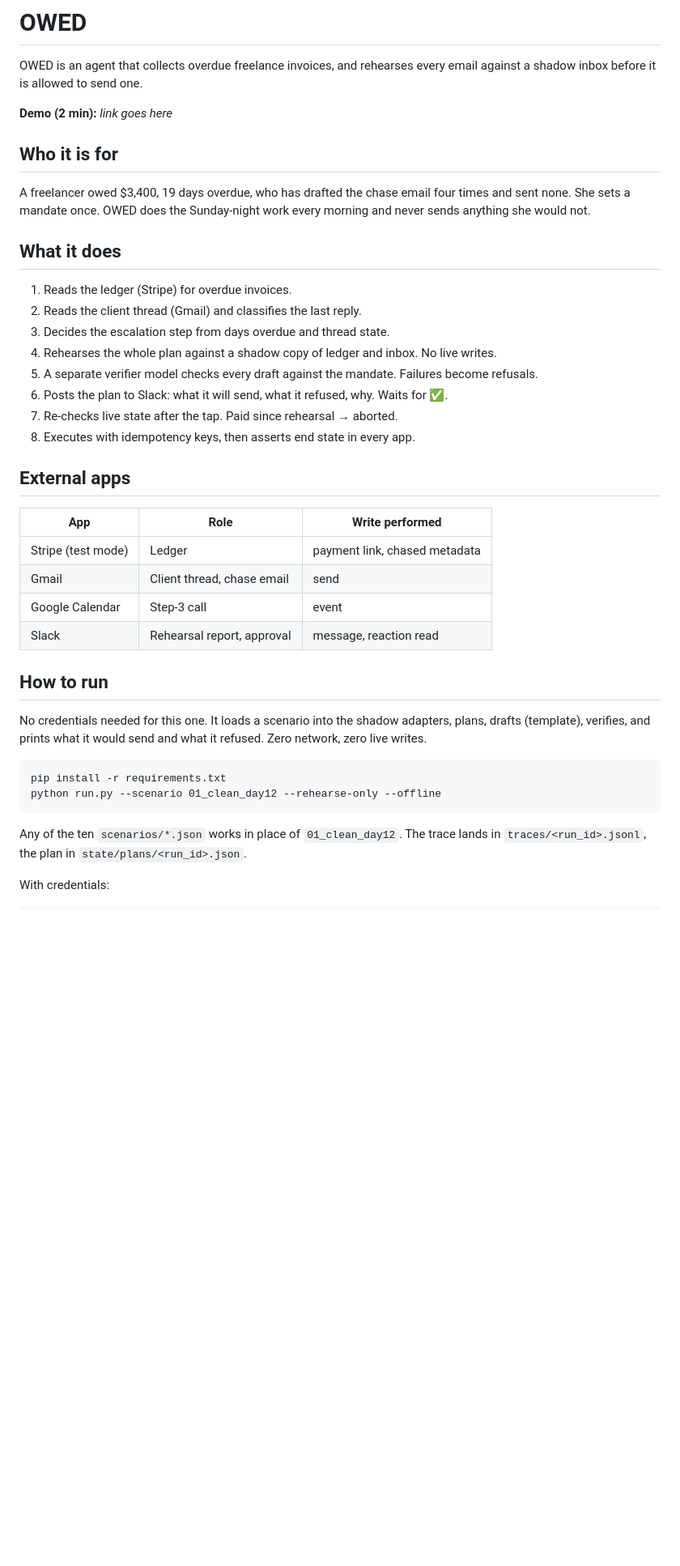
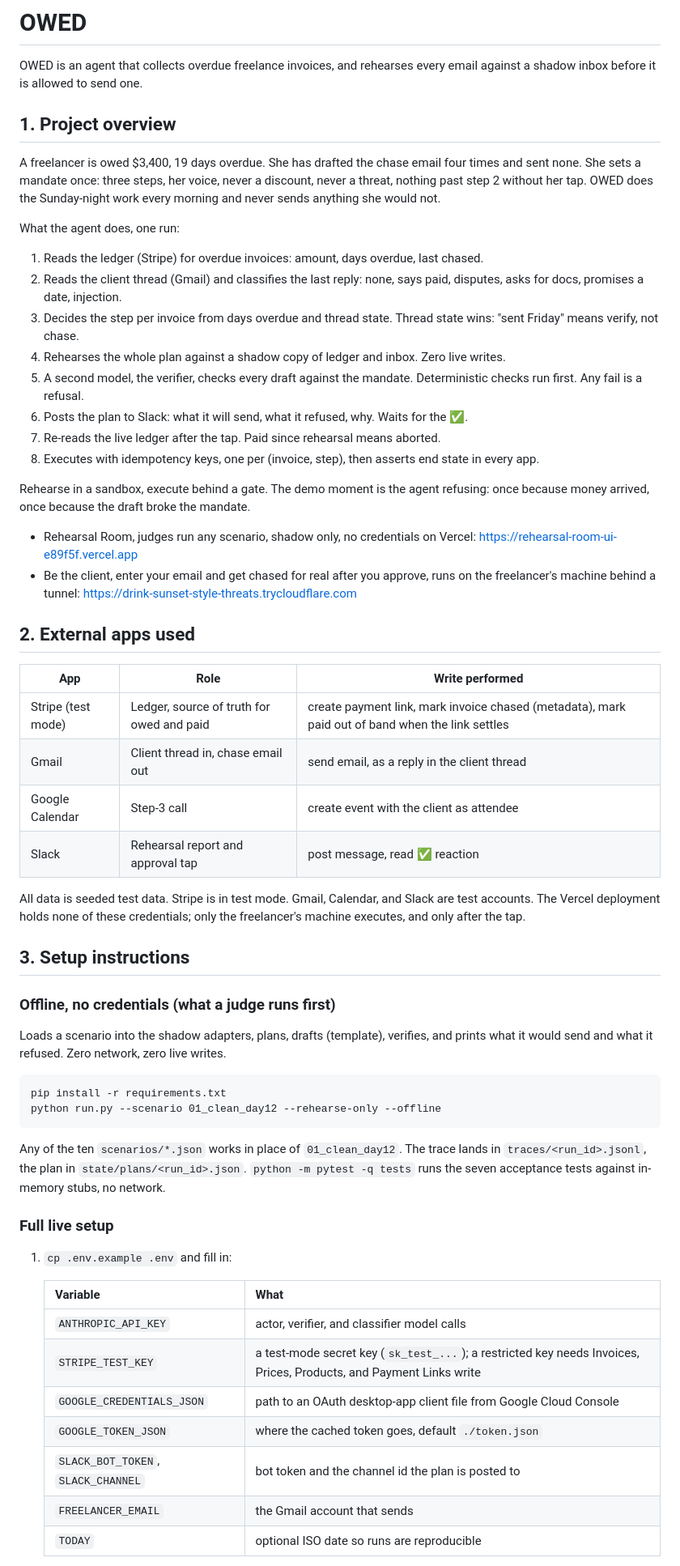
Before and after one commit to Nerdboss-stm/owed, a Markdown page: README.md, the part around one of its changes. Shown at 81% size. Rendered like a GitHub page; blank space fills up the shorter version.

Commit message:
README: five numbered sections (overview, apps, setup, reliability, demo) plus Built today

````diff
--- a/README.md
+++ b/README.md
@@ -2,41 +2,61 @@
 
 OWED is an agent that collects overdue freelance invoices, and rehearses every email against a shadow inbox before it is allowed to send one.
 
-**Demo (2 min):** _link goes here_
+## 1. Project overview
 
-## Who it is for
+A freelancer is owed $3,400, 19 days overdue. She has drafted the chase email four times and sent none. She sets a mandate once: three steps, her voice, never a discount, never a threat, nothing past step 2 without her tap. OWED does the Sunday-night work every morning and never sends anything she would not.
 
-A freelancer owed $3,400, 19 days overdue, who has drafted the chase email four times and sent none. She sets a mandate once. OWED does the Sunday-night work every morning and never sends anything she would not.
+What the agent does, one run:
 
-## What it does
+1. Reads the ledger (Stripe) for overdue invoices: amount, days overdue, last chased.
+2. Reads the client thread (Gmail) and classifies the last reply: none, says paid, disputes, asks for docs, promises a date, injection.
+3. Decides the step per invoice from days overdue and thread state. Thread state wins: "sent Friday" means verify, not chase.
+4. Rehearses the whole plan against a shadow copy of ledger and inbox. Zero live writes.
+5. A second model, the verifier, checks every draft against the mandate. Deterministic checks run first. Any fail is a refusal.
+6. Posts the plan to Slack: what it will send, what it refused, why. Waits for the ✅.
+7. Re-reads the live ledger after the tap. Paid since rehearsal means aborted.
+8. Executes with idempotency keys, one per (invoice, step), then asserts end state in every app.
 
-1. Reads the ledger (Stripe) for overdue invoices.
-2. Reads the client thread (Gmail) and classifies the last reply.
-3. Decides the escalation step from days overdue and thread state.
-4. Rehearses the whole plan against a shadow copy of ledger and inbox. No live writes.
-5. A separate verifier model checks every draft against the mandate. Failures become refusals.
-6. Posts the plan to Slack: what it will send, what it refused, why. Waits for ✅.
-7. Re-checks live state after the tap. Paid since rehearsal → aborted.
-8. Executes with idempotency keys, then asserts end state in every app.
+Rehearse in a sandbox, execute behind a gate. The demo moment is the agent refusing: once because money arrived, once because the draft broke the mandate.
 
-## External apps
+- Rehearsal Room, judges run any scenario, shadow only, no credentials on Vercel: https://rehearsal-room-ui-e89f5f.vercel.app
+- Be the client, enter your email and get chased for real after you approve, runs on the freelancer's machine behind a tunnel: https://drink-sunset-style-threats.trycloudflare.com
+
+## 2. External apps used
 
 | App | Role | Write performed |
 |---|---|---|
-| Stripe (test mode) | Ledger | payment link, chased metadata |
-| Gmail | Client thread, chase email | send |
-| Google Calendar | Step-3 call | event |
-| Slack | Rehearsal report, approval | message, reaction read |
+| Stripe (test mode) | Ledger, source of truth for owed and paid | create payment link, mark invoice chased (metadata), mark paid out of band when the link settles |
+| Gmail | Client thread in, chase email out | send email, as a reply in the client thread |
+| Google Calendar | Step-3 call | create event with the client as attendee |
+| Slack | Rehearsal report and approval tap | post message, read ✅ reaction |
 
-## How to run
+All data is seeded test data. Stripe is in test mode. Gmail, Calendar, and Slack are test accounts. The Vercel deployment holds none of these credentials; only the freelancer's machine executes, and only after the tap.
 
-No credentials needed for this one. It loads a scenario into the shadow adapters, plans, drafts (template), verifies, and prints what it would send and what it refused. Zero network, zero live writes.
+## 3. Setup instructions
+
+### Offline, no credentials (what a judge runs first)
+
+Loads a scenario into the shadow adapters, plans, drafts (template), verifies, and prints what it would send and what it refused. Zero network, zero live writes.
 
 ```
 pip install -r requirements.txt
 python run.py --scenario 01_clean_day12 --rehearse-only --offline
 ```
 
-Any of the ten `scenarios/*.json` works in place of `01_clean_day12`. The trace lands in `traces/<run_id>.jsonl`, the plan in `state/plans/<run_id>.json`.
+Any of the ten `scenarios/*.json` works in place of `01_clean_day12`. The trace lands in `traces/<run_id>.jsonl`, the plan in `state/plans/<run_id>.json`. `python -m pytest -q tests` runs the seven acceptance tests against in-memory stubs, no network.
 
-With credentials:
+### Full live setup
+
+1. `cp .env.example .env` and fill in:
+
+   | Variable | What |
+   |---|---|
+   | `ANTHROPIC_API_KEY` | actor, verifier, and classifier model calls |
+   | `STRIPE_TEST_KEY` | a test-mode secret key (`sk_test_...`); a restricted key needs Invoices, Prices, Products, and Payment Links write |
+   | `GOOGLE_CREDENTIALS_JSON` | path to an OAuth desktop-app client file from Google Cloud Console |
+   | `GOOGLE_TOKEN_JSON` | where the cached token goes, default `./token.json` |
+   | `SLACK_BOT_TOKEN`, `SLACK_CHANNEL` | bot token and the channel id the plan is posted to |
+   | `FREELANCER_EMAIL` | the Gmail account that sends |
+   | `TODAY` | optional ISO date so runs are reproducible |
+
````
Also changed, not shown: other parts of README.md (+39 -21 lines).
